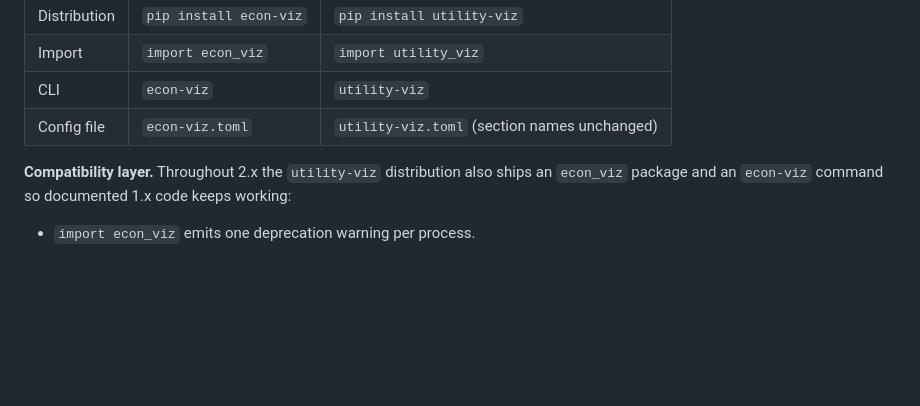
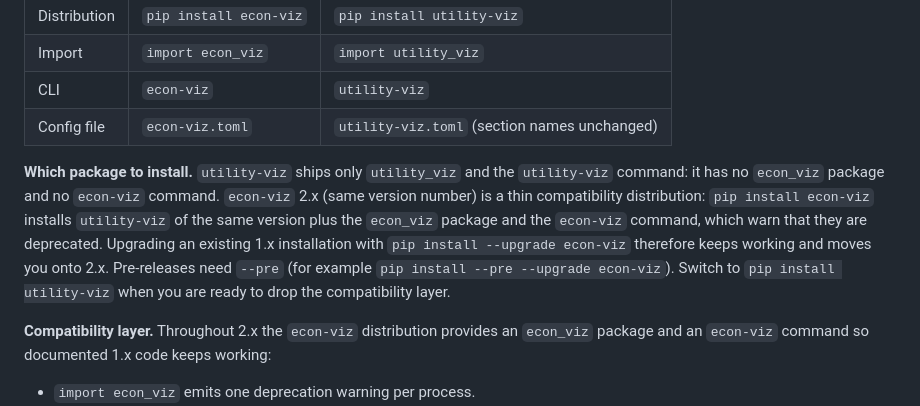
Before and after one commit to EconViz/econ-viz, a Markdown page: README.md, the part around the change. Drawn GitHub-style; blank space fills up the shorter version.

Commit message:
docs: explain the separate econ-viz compatibility distribution

```diff
--- a/README.md
+++ b/README.md
@@ -276,7 +276,15 @@ utility-viz plot --model cobb-douglas --alpha 0.5 --beta 0.5 \
 | CLI | `econ-viz` | `utility-viz` |
 | Config file | `econ-viz.toml` | `utility-viz.toml` (section names unchanged) |
 
-**Compatibility layer.** Throughout 2.x the `utility-viz` distribution also ships an
+**Which package to install.** `utility-viz` ships only `utility_viz` and the `utility-viz` command: it has no
+`econ_viz` package and no `econ-viz` command. `econ-viz` 2.x (same version number) is a thin compatibility
+distribution: `pip install econ-viz` installs `utility-viz` of the same version plus the `econ_viz` package and
+the `econ-viz` command, which warn that they are deprecated. Upgrading an existing 1.x installation with
+`pip install --upgrade econ-viz` therefore keeps working and moves you onto 2.x. Pre-releases need `--pre`
+(for example `pip install --pre --upgrade econ-viz`). Switch to `pip install utility-viz` when you are ready
+to drop the compatibility layer.
+
+**Compatibility layer.** Throughout 2.x the `econ-viz` distribution provides an
 `econ_viz` package and an `econ-viz` command so documented 1.x code keeps working:
 
 - `import econ_viz` emits one deprecation warning per process.
```
Also changed, not shown: CHANGELOG.md (+3 -1 lines).
